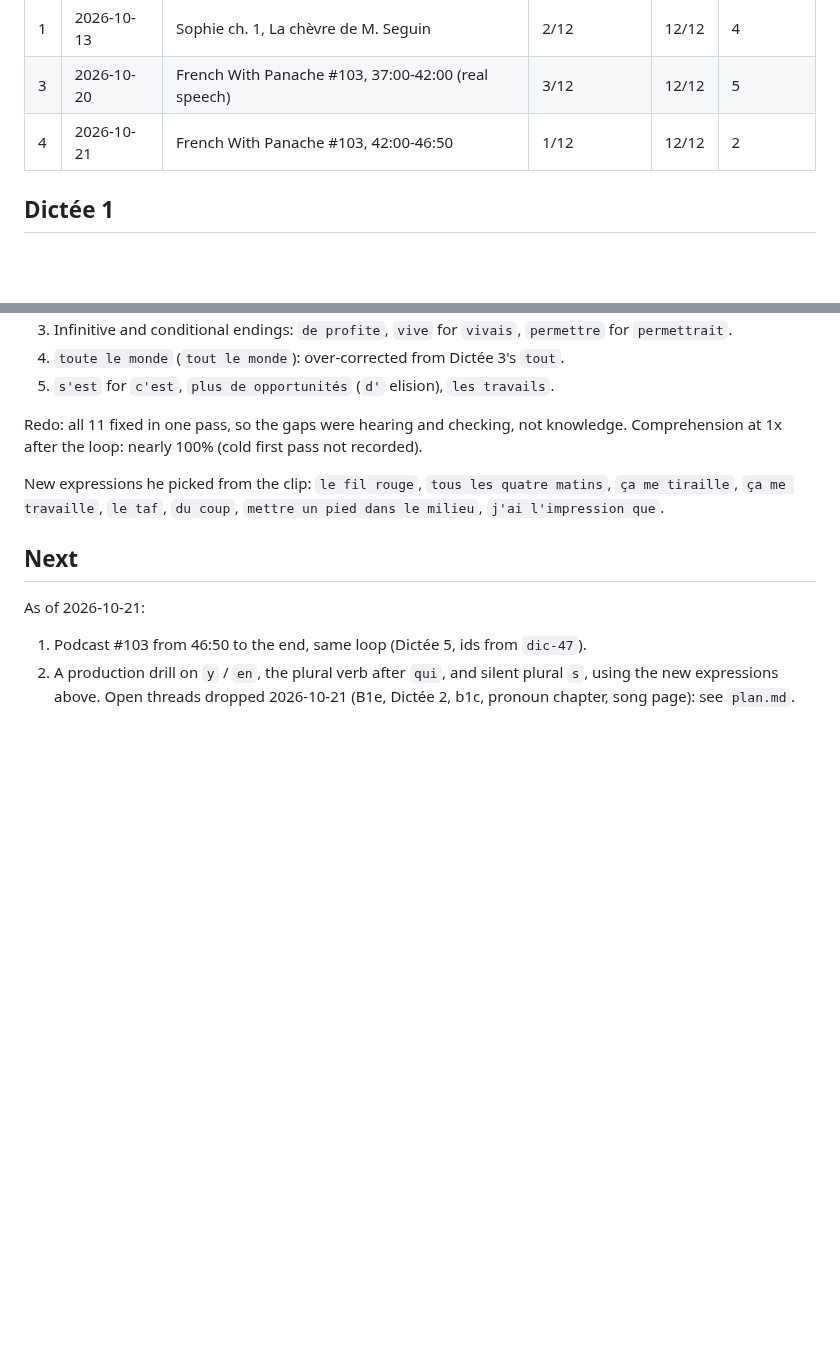
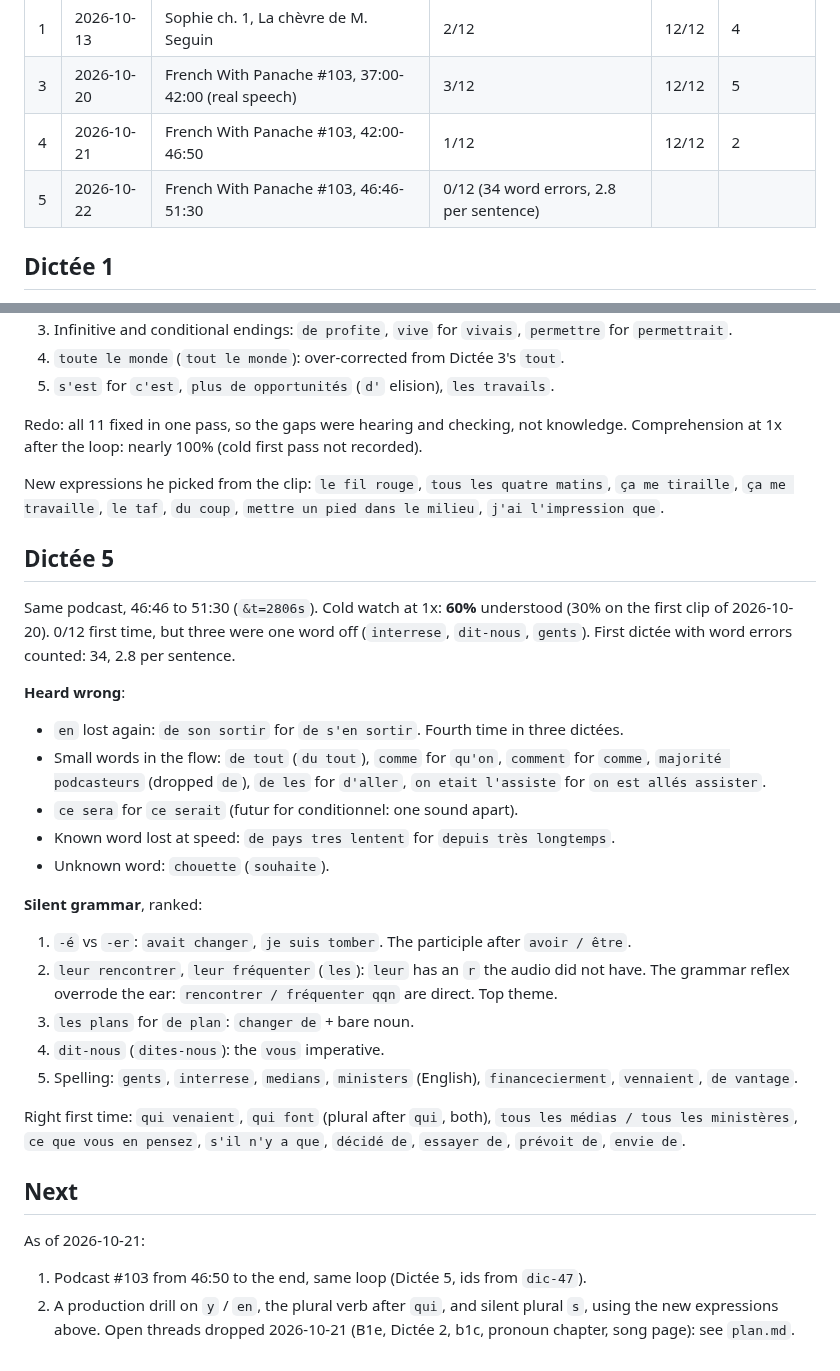
Before and after one commit to yarivg/studying-french, a Markdown page: study-log/dictee.md, 2 parts joined by grey strips. GitHub-like rendering; blank space fills up the shorter version.

Commit message:
Log Dictée 5 first attempt and the 60% cold watch

```diff
--- a/study-log/dictee.md
+++ b/study-log/dictee.md
@@ -11,6 +11,7 @@ Banks: `dictee-<N>.bank.js`, ids `dic-NN`, never reused.
 | 1 | 2026-10-13 | Sophie ch. 1, La chèvre de M. Seguin | 2/12 | 12/12 | 4 |
 | 3 | 2026-10-20 | French With Panache #103, 37:00-42:00 (real speech) | 3/12 | 12/12 | 5 |
 | 4 | 2026-10-21 | French With Panache #103, 42:00-46:50 | 1/12 | 12/12 | 2 |
+| 5 | 2026-10-22 | French With Panache #103, 46:46-51:30 | 0/12 (34 word errors, 2.8 per sentence) | | |
 
 ## Dictée 1
 
@@ -93,6 +94,34 @@ New expressions he picked from the clip: `le fil rouge`, `tous les quatre matins
 `ça me tiraille`, `ça me travaille`, `le taf`, `du coup`, `mettre un pied dans le milieu`,
 `j'ai l'impression que`.
 
+## Dictée 5
+
+Same podcast, 46:46 to 51:30 (`&t=2806s`). Cold watch at 1x: **60%** understood (30% on the
+first clip of 2026-10-20). 0/12 first time, but three were one word off (`interrese`, `dit-nous`,
+`gents`). First dictée with word errors counted: 34, 2.8 per sentence.
+
+**Heard wrong**:
+- `en` lost again: `de son sortir` for `de s'en sortir`. Fourth time in three dictées.
+- Small words in the flow: `de tout` (`du tout`), `comme` for `qu'on`, `comment` for `comme`,
+  `majorité podcasteurs` (dropped `de`), `de les` for `d'aller`, `on etait l'assiste` for
+  `on est allés assister`.
+- `ce sera` for `ce serait` (futur for conditionnel: one sound apart).
+- Known word lost at speed: `de pays tres lentent` for `depuis très longtemps`.
+- Unknown word: `chouette` (`souhaite`).
+
+**Silent grammar**, ranked:
+1. `-é` vs `-er`: `avait changer`, `je suis tomber`. The participle after `avoir / être`.
+2. `leur rencontrer`, `leur fréquenter` (`les`): `leur` has an `r` the audio did not have. The
+   grammar reflex overrode the ear: `rencontrer / fréquenter qqn` are direct. Top theme.
+3. `les plans` for `de plan`: `changer de` + bare noun.
+4. `dit-nous` (`dites-nous`): the `vous` imperative.
+5. Spelling: `gents`, `interrese`, `medians`, `ministers` (English), `financecierment`,
+   `vennaient`, `de vantage`.
+
+Right first time: `qui venaient`, `qui font` (plural after `qui`, both), `tous les médias / tous
+les ministères`, `ce que vous en pensez`, `s'il n'y a que`, `décidé de`, `essayer de`,
+`prévoit de`, `envie de`.
+
 ## Next
 
 As of 2026-10-21:
```
